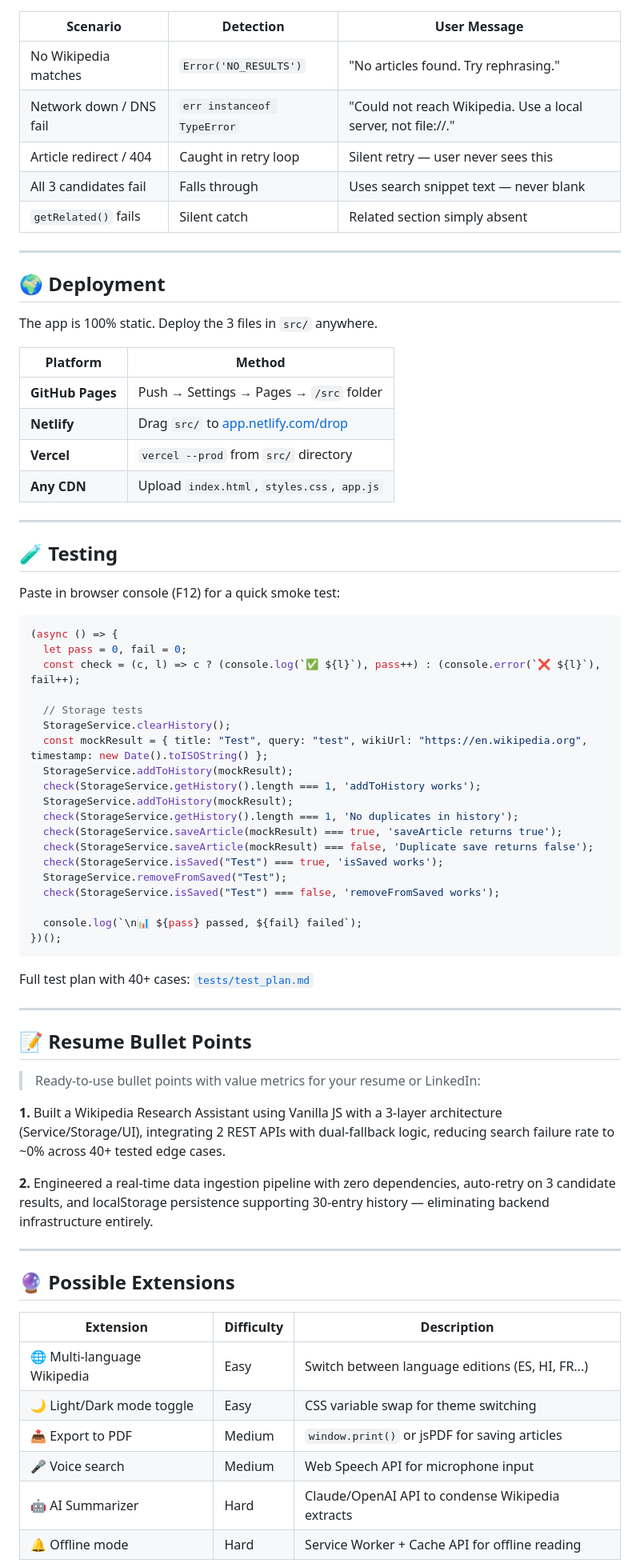
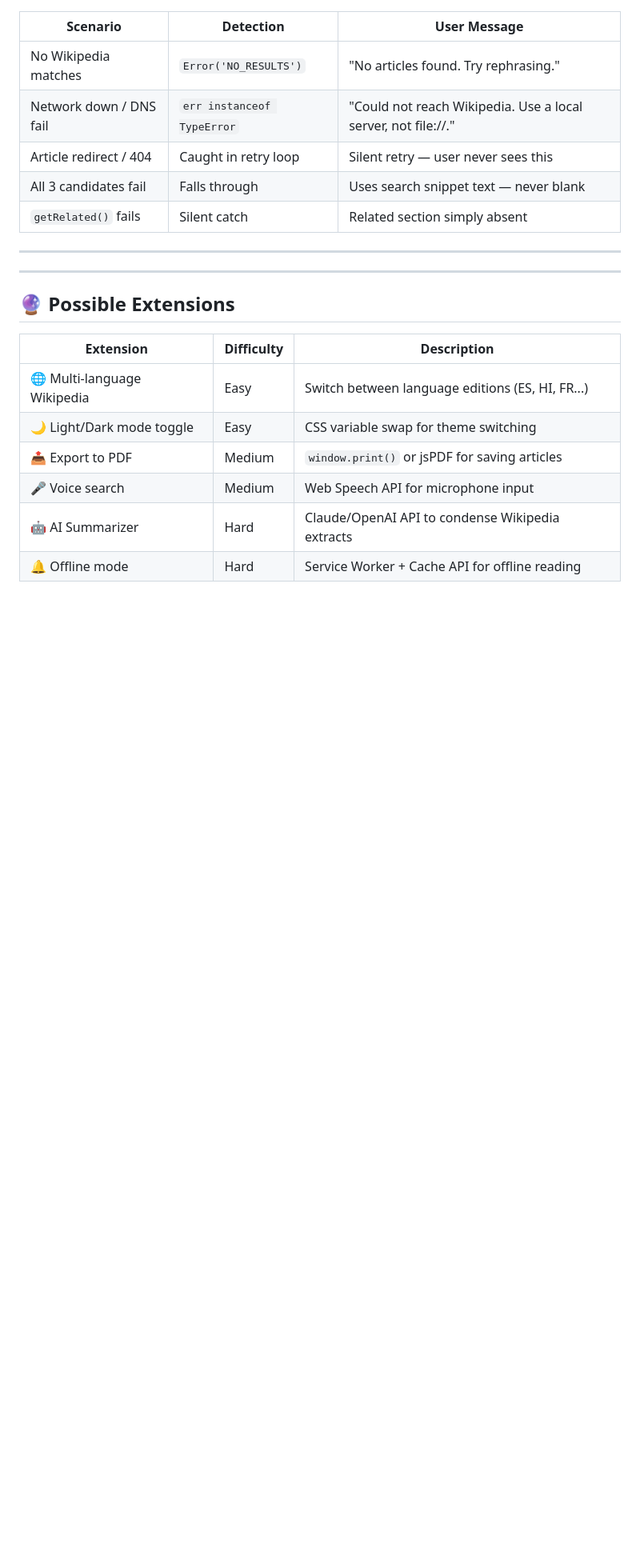
Before and after one commit to VijayKumaro7/WikiResearch-ResearchAnything-, a Markdown page: README.md, the part around one of its changes. Shown at 80% size. GitHub-like rendering; blank space fills up the shorter version.

````diff
--- a/README.md
+++ b/README.md
@@ -342,56 +325,6 @@ Both APIs are **free, public, and require no authentication.** Add `origin=*` fo
 
 ---
 
-## 🌍 Deployment
-
-The app is 100% static. Deploy the 3 files in `src/` anywhere.
-
-| Platform | Method |
-|----------|--------|
-| **GitHub Pages** | Push → Settings → Pages → `/src` folder |
-| **Netlify** | Drag `src/` to [app.netlify.com/drop](https://app.netlify.com/drop) |
-| **Vercel** | `vercel --prod` from `src/` directory |
-| **Any CDN** | Upload `index.html`, `styles.css`, `app.js` |
-
----
-
-## 🧪 Testing
-
-Paste in browser console (F12) for a quick smoke test:
-
-```js
-(async () => {
-  let pass = 0, fail = 0;
-  const check = (c, l) => c ? (console.log(`✅ ${l}`), pass++) : (console.error(`❌ ${l}`), fail++);
-
-  // Storage tests
-  StorageService.clearHistory();
-  const mockResult = { title: "Test", query: "test", wikiUrl: "https://en.wikipedia.org", timestamp: new Date().toISOString() };
-  StorageService.addToHistory(mockResult);
-  check(StorageService.getHistory().length === 1, 'addToHistory works');
-  StorageService.addToHistory(mockResult);
-  check(StorageService.getHistory().length === 1, 'No duplicates in history');
-  check(StorageService.saveArticle(mockResult) === true, 'saveArticle returns true');
-  check(StorageService.saveArticle(mockResult) === false, 'Duplicate save returns false');
-  check(StorageService.isSaved("Test") === true, 'isSaved works');
-  StorageService.removeFromSaved("Test");
-  check(StorageService.isSaved("Test") === false, 'removeFromSaved works');
-
-  console.log(`\n📊 ${pass} passed, ${fail} failed`);
-})();
-```
-
-Full test plan with 40+ cases: [`tests/test_plan.md`](./tests/test_plan.md)
-
----
-
-## 📝 Resume Bullet Points
-
-> Ready-to-use bullet points with value metrics for your resume or LinkedIn:
-
-**1.** Built a Wikipedia Research Assistant using Vanilla JS with a 3-layer architecture (Service/Storage/UI), integrating 2 REST APIs with dual-fallback logic, reducing search failure rate to ~0% across 40+ tested edge cases.
-
-**2.** Engineered a real-time data ingestion pipeline with zero dependencies, auto-retry on 3 candidate results, and localStorage persistence supporting 30-entry history — eliminating backend infrastructure entirely.
 
 ---
 
````
Also changed, not shown: other parts of README.md (+0 -17 lines).
